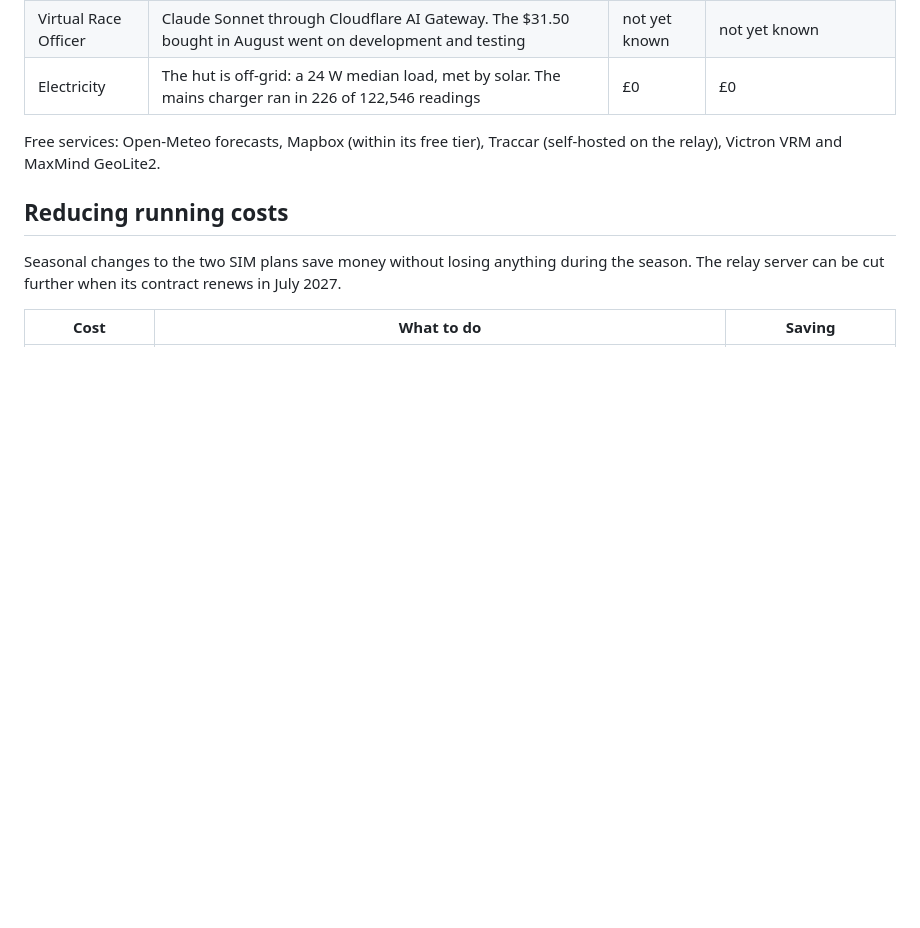
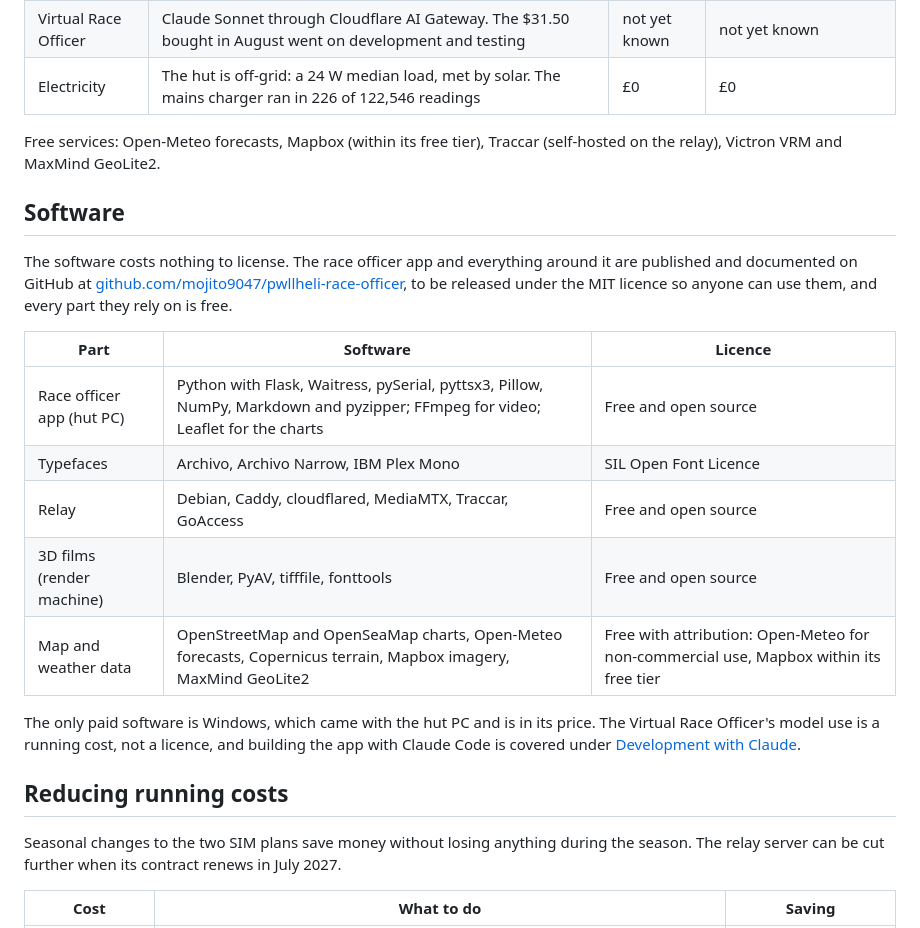
Before and after one commit to mojito9047/pwllheli-race-officer, a Markdown page: docs/SYSTEM_COSTS.md, the part around the change. GitHub-like rendering; blank space fills up the shorter version.

Commit message:
The costs document says what the software costs: nothing
SYSTEM_COSTS.md listed every hardware item and running service but said
nothing about software. A new Software section says the system has no
licence fees: the app and everything around it are published and
documented on GitHub, linked there, to be released under the MIT licence,
and every part it relies on is free. A table names them by where they
run (the hut app's Python libraries, FFmpeg and Leaflet; the typefaces;
the relay's Debian, Caddy, cloudflared, MediaMTX, Traccar and GoAccess;
Blender and its libraries for the 3D films) and notes the conditions on
the free map and weather data: credit to the sources, Open-Meteo for
non-commercial use, Mapbox within its free tier.

The only paid software is Windows, which came with the hut PC and is in
its price.

Co-Authored-By: Claude Opus 5.5 <noreply@anthropic.com>

```diff
--- a/docs/SYSTEM_COSTS.md
+++ b/docs/SYSTEM_COSTS.md
@@ -97,6 +97,20 @@ The known services cost about £403 a year, or £34 a month. The hut data SIM is
 
 Free services: Open-Meteo forecasts, Mapbox (within its free tier), Traccar (self-hosted on the relay), Victron VRM and MaxMind GeoLite2.
 
+## Software
+
+The software costs nothing to license. The race officer app and everything around it are published and documented on GitHub at [github.com/mojito9047/pwllheli-race-officer](https://github.com/mojito9047/pwllheli-race-officer), to be released under the MIT licence so anyone can use them, and every part they rely on is free.
+
+| Part | Software | Licence |
+| --- | --- | --- |
+| Race officer app (hut PC) | Python with Flask, Waitress, pySerial, pyttsx3, Pillow, NumPy, Markdown and pyzipper; FFmpeg for video; Leaflet for the charts | Free and open source |
+| Typefaces | Archivo, Archivo Narrow, IBM Plex Mono | SIL Open Font Licence |
+| Relay | Debian, Caddy, cloudflared, MediaMTX, Traccar, GoAccess | Free and open source |
+| 3D films (render machine) | Blender, PyAV, tifffile, fonttools | Free and open source |
+| Map and weather data | OpenStreetMap and OpenSeaMap charts, Open-Meteo forecasts, Copernicus terrain, Mapbox imagery, MaxMind GeoLite2 | Free with attribution: Open-Meteo for non-commercial use, Mapbox within its free tier |
+
+The only paid software is Windows, which came with the hut PC and is in its price. The Virtual Race Officer's model use is a running cost, not a licence, and building the app with Claude Code is covered under [Development with Claude](#development-with-claude).
+
 ## Reducing running costs
 
 Seasonal changes to the two SIM plans save money without losing anything during the season. The relay server can be cut further when its contract renews in July 2027.
```
